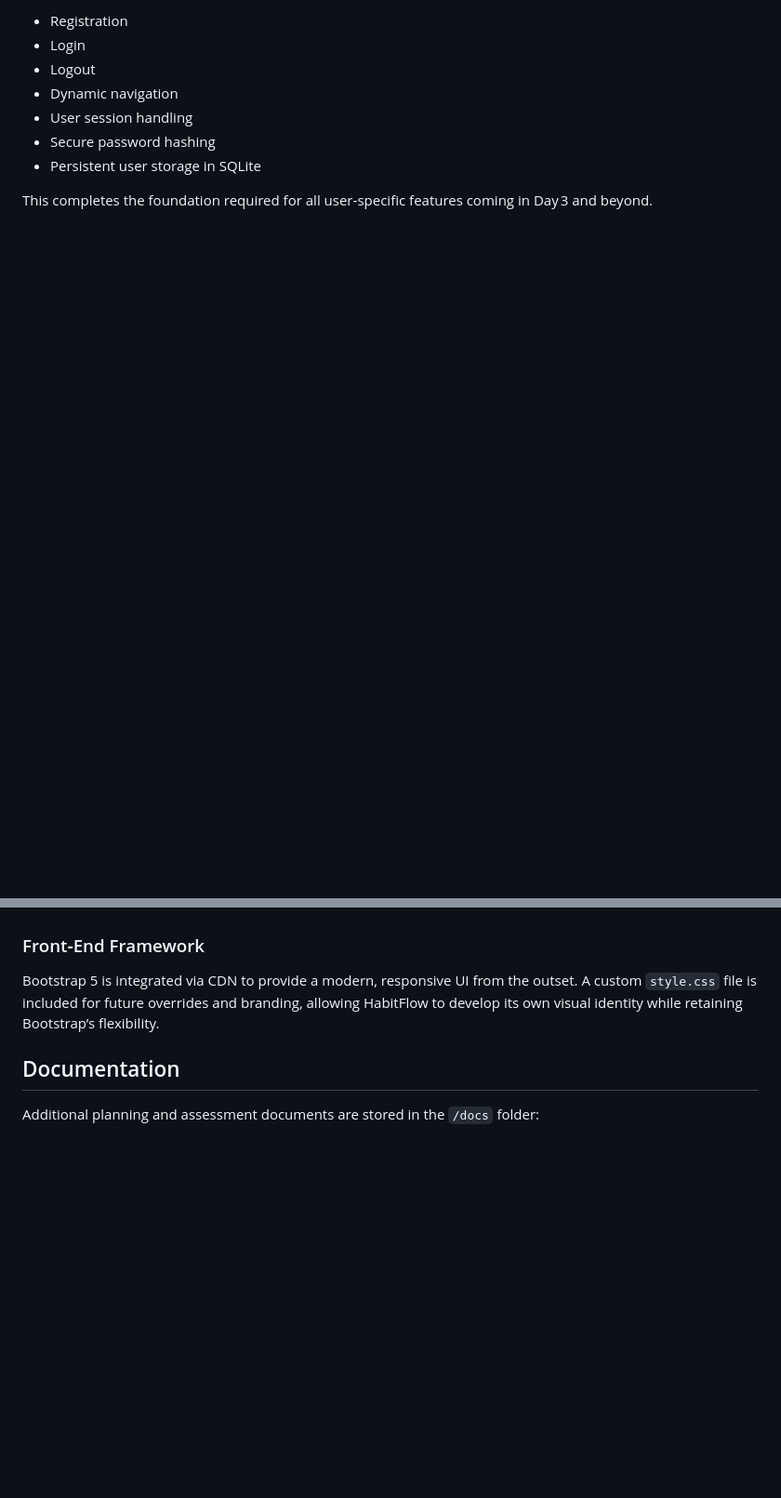
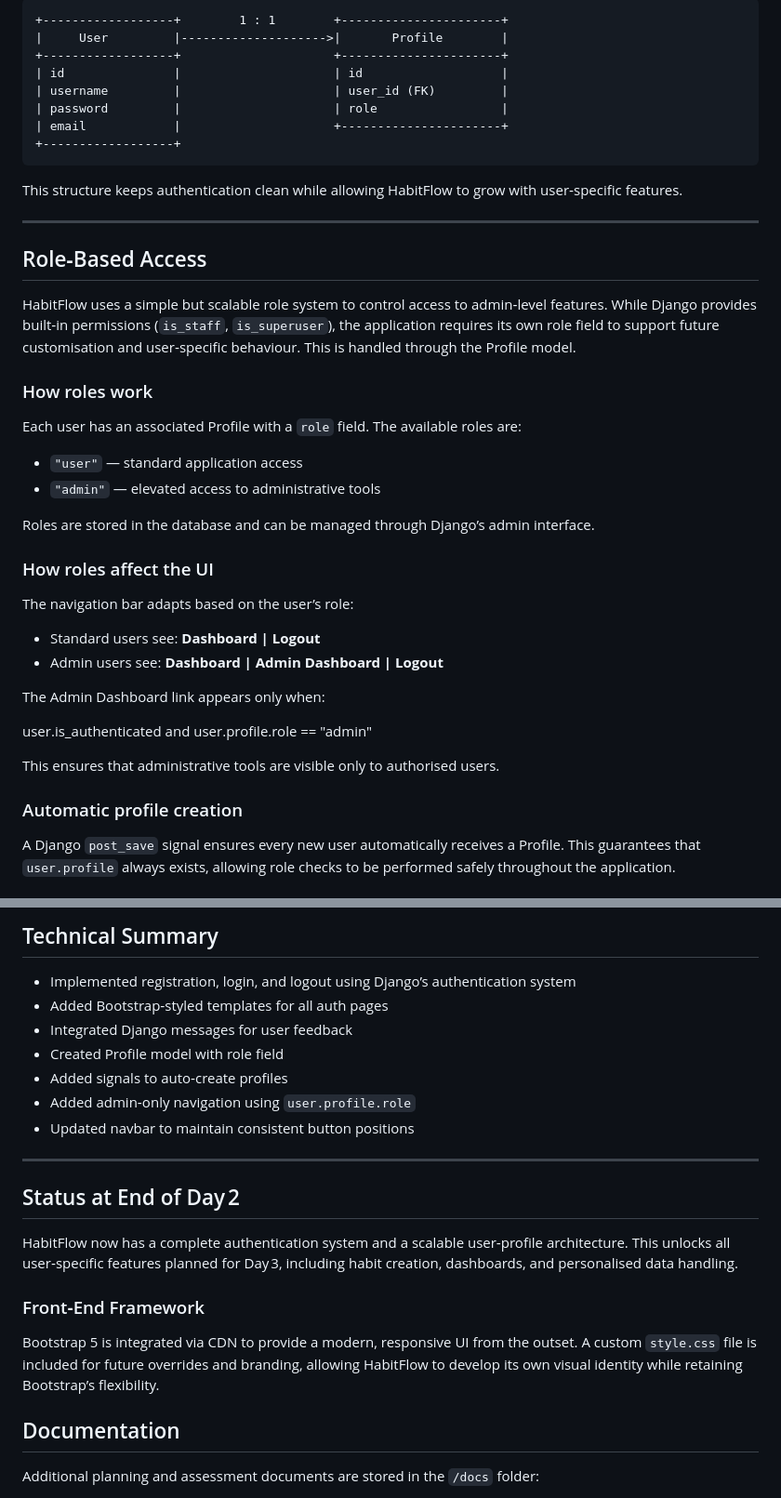
Before and after one commit to thejog2/habitflow, a Markdown page: README.md, 2 parts joined by grey strips. Shown at 93% size. Rendered like a GitHub page; blank space fills up the shorter version.

````diff
--- a/README.md
+++ b/README.md
@@ -187,10 +178,42 @@ HabitFlow now has a fully functional authentication system, including:
 
-- Registration
-- Login
-- Logout
-- Dynamic navigation
-- User session handling
-- Secure password hashing
-- Persistent user storage in SQLite
+```
++------------------+        1 : 1        +----------------------+
+|     User         |-------------------->|       Profile        |
++------------------+                     +----------------------+
+| id               |                     | id                   |
+| username         |                     | user_id (FK)         |
+| password         |                     | role                 |
+| email            |                     +----------------------+
++------------------+
+```
 
-This completes the foundation required for all user‑specific features coming in Day 3 and beyond.
+This structure keeps authentication clean while allowing HabitFlow to grow with user‑specific features.
+
+---
+
+## Role‑Based Access
+
+HabitFlow uses a simple but scalable role system to control access to admin‑level features. While Django provides built‑in permissions (`is_staff`, `is_superuser`), the application requires its own role field to support future customisation and user‑specific behaviour. This is handled through the Profile model.
+
+### How roles work
+Each user has an associated Profile with a `role` field. The available roles are:
+- `"user"` — standard application access
+- `"admin"` — elevated access to administrative tools
+
+Roles are stored in the database and can be managed through Django’s admin interface.
+
+### How roles affect the UI
+The navigation bar adapts based on the user’s role:
+- Standard users see: **Dashboard | Logout**
+- Admin users see: **Dashboard | Admin Dashboard | Logout**
+
+The Admin Dashboard link appears only when:
+
+user.is_authenticated and user.profile.role == "admin"
+
+
+This ensures that administrative tools are visible only to authorised users.
+
+### Automatic profile creation
+A Django `post_save` signal ensures every new user automatically receives a Profile. This guarantees that `user.profile` always exists, allowing role checks to be performed safely throughout the application.
+
@@ -197,3 +241,17 @@ This completes the foundation required for all user‑specific features coming i
+## Technical Summary
+- Implemented registration, login, and logout using Django’s authentication system
+- Added Bootstrap‑styled templates for all auth pages
+- Integrated Django messages for user feedback
+- Created Profile model with role field
+- Added signals to auto‑create profiles
+- Added admin‑only navigation using `user.profile.role`
+- Updated navbar to maintain consistent button positions
+
+---
+
+## Status at End of Day 2
+HabitFlow now has a complete authentication system and a scalable user‑profile architecture. This unlocks all user‑specific features planned for Day 3, including habit creation, dashboards, and personalised data handling.
+
 
 ### Front‑End Framework
 
````
Also changed, not shown: other parts of README.md (+62 -50 lines).
